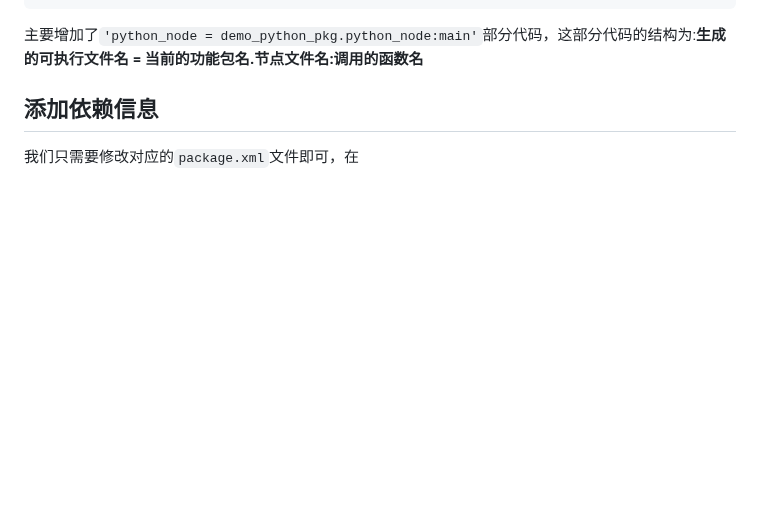
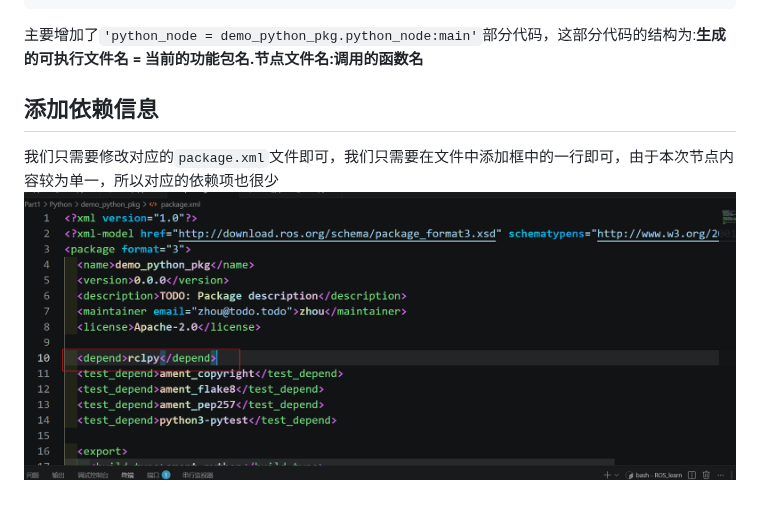
Before and after one commit to z2034831520/ZX_Obsidian, a Markdown page: ROS2/创建Python版本功能包.md, the part around the change. Drawn GitHub-style; pictures changed too: ROS2/assets/创建Python版本功能包/file-20260505152121841.png (added); blank space fills up the shorter version.

Commit message:
vault backup: 2026-05-05 15:24:20

```diff
--- a/ROS2/创建Python版本功能包.md
+++ b/ROS2/创建Python版本功能包.md
@@ -67,4 +67,5 @@ entry_points={
 主要增加了`'python_node = demo_python_pkg.python_node:main'`部分代码，这部分代码的结构为:**生成的可执行文件名 = 当前的功能包名.节点文件名:调用的函数名**
 
 ## 添加依赖信息
-我们只需要修改对应的`package.xml`文件即可，在
+我们只需要修改对应的`package.xml`文件即可，我们只需要在文件中添加框中的一行即可，由于本次节点内容较为单一，所以对应的依赖项也很少
+![](assets/创建Python版本功能包/file-20260505152121841.png)
```
